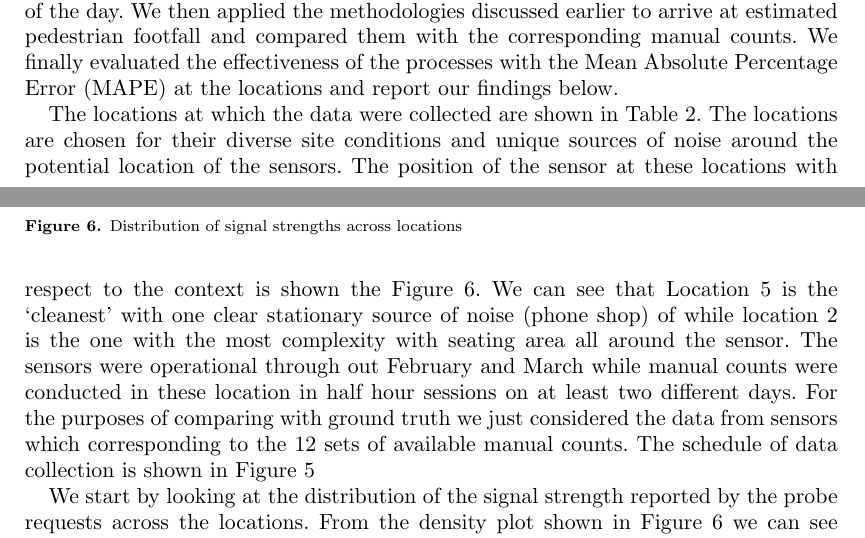
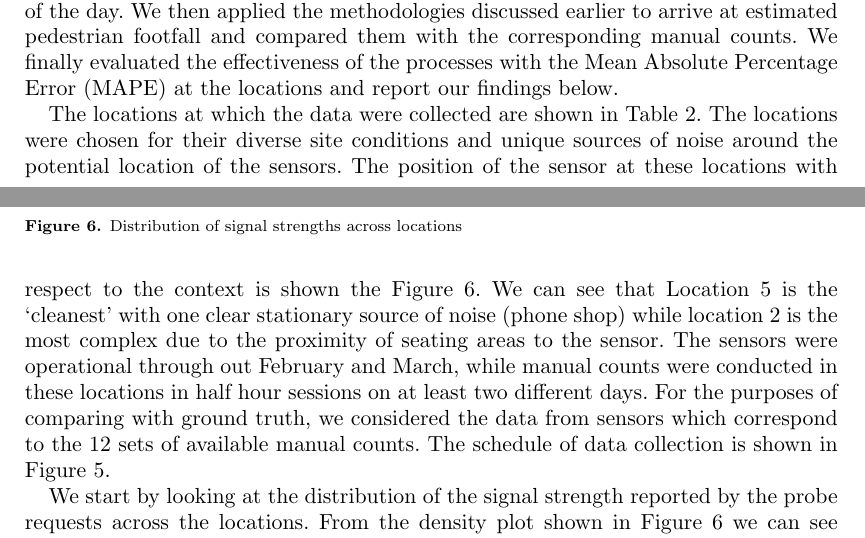
Before and after one commit to sbmkvp/footfall_from_wifi_sensors, a LaTeX document (paper/paper.tex, which reads paper/sections/main_study.tex): two parts of pages 10 and 11 of 18, joined at a grey line, cut so that both start at the same text. Compiled offline with pdfLaTeX.

Commit message:
end of day commits

```diff
--- a/paper/sections/main_study.tex
+++ b/paper/sections/main_study.tex
@@ -32,18 +32,18 @@ report our findings below.
 \end{figure}
 
 The locations at which the data were collected are shown in Table
-\ref{locations-table}. The locations are chosen for their diverse site
+\ref{locations-table}. The locations were chosen for their diverse site
 conditions and unique sources of noise around the potential location of the
 sensors. The position of the sensor at these locations with respect to the
 context is shown the Figure \ref{main_signal_strength}. We can see that Location
-5 is the `cleanest' with one clear stationary source of noise (phone shop) of
-while location 2 is the one with the most complexity with seating area all
-around the sensor.  The sensors were operational through out February and March
-while manual counts were conducted in these location in half hour sessions on at
-least two different days. For the purposes of comparing with ground truth we
-just considered the data from sensors which corresponding to the 12 sets of
+5 is the `cleanest' with one clear stationary source of noise (phone shop)
+while location 2 is the most complex due to the proximity of seating areas
+to the sensor.  The sensors were operational through out February and March,
+while manual counts were conducted in these locations in half hour sessions on at
+least two different days. For the purposes of comparing with ground truth, we
+considered the data from sensors which correspond to the 12 sets of
 available manual counts. The schedule of data collection is shown in Figure
-\ref{main_schedule}
+\ref{main_schedule}.
 
 \begin{figure}
 	\centering
```
Also changed, not shown: paper/paper.pdf, paper/sections/main_study.tex (12 more changed lines).
